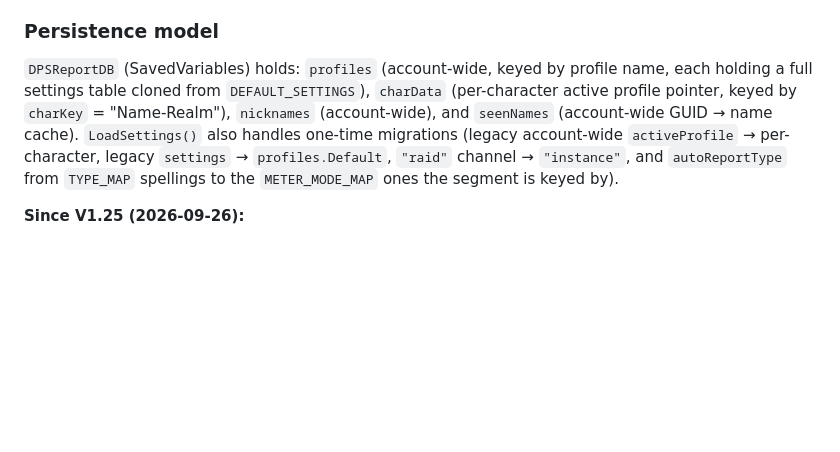
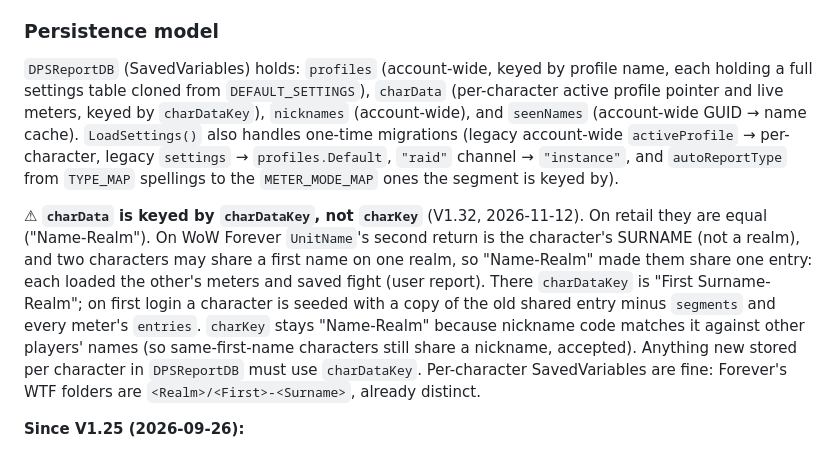
Before and after one commit to SquizzCheeze/DPS-Report, a Markdown page: CLAUDE.md, the part around the change. GitHub-like rendering; blank space fills up the shorter version.

Commit message:
CLAUDE.md: Forever surnames and per-character keys
Co-Authored-By: Claude Opus 5.5 <noreply@anthropic.com>

```diff
--- a/CLAUDE.md
+++ b/CLAUDE.md
@@ -325,7 +325,18 @@ Blizzard's `UIPanelScrollFrameTemplate` scrollbar isn't part of `DR_COLORS`; `Sk
 
 ### Persistence model
 
-`DPSReportDB` (SavedVariables) holds: `profiles` (account-wide, keyed by profile name, each holding a full settings table cloned from `DEFAULT_SETTINGS`), `charData` (per-character active profile pointer, keyed by `charKey` = "Name-Realm"), `nicknames` (account-wide), and `seenNames` (account-wide GUID → name cache). `LoadSettings()` also handles one-time migrations (legacy account-wide `activeProfile` → per-character, legacy `settings` → `profiles.Default`, `"raid"` channel → `"instance"`, and `autoReportType` from `TYPE_MAP` spellings to the `METER_MODE_MAP` ones the segment is keyed by).
+`DPSReportDB` (SavedVariables) holds: `profiles` (account-wide, keyed by profile name, each holding a full settings table cloned from `DEFAULT_SETTINGS`), `charData` (per-character active profile pointer and live meters, keyed by `charDataKey`), `nicknames` (account-wide), and `seenNames` (account-wide GUID → name cache). `LoadSettings()` also handles one-time migrations (legacy account-wide `activeProfile` → per-character, legacy `settings` → `profiles.Default`, `"raid"` channel → `"instance"`, and `autoReportType` from `TYPE_MAP` spellings to the `METER_MODE_MAP` ones the segment is keyed by).
+
+⚠ **`charData` is keyed by `charDataKey`, not `charKey`** (V1.32, 2026-11-12). On retail they
+are equal ("Name-Realm"). On WoW Forever `UnitName`'s second return is the character's SURNAME
+(not a realm), and two characters may share a first name on one realm, so "Name-Realm" made them
+share one entry: each loaded the other's meters and saved fight (user report). There
+`charDataKey` is "First Surname-Realm"; on first login a character is seeded with a copy of the
+old shared entry minus `segments` and every meter's `entries`. `charKey` stays "Name-Realm"
+because nickname code matches it against other players' names (so same-first-name characters
+still share a nickname, accepted). Anything new stored per character in `DPSReportDB` must use
+`charDataKey`. Per-character SavedVariables are fine: Forever's WTF folders are
+`<Realm>/<First>-<Surname>`, already distinct.
 
 **Since V1.25 (2026-09-26):**
 
```
